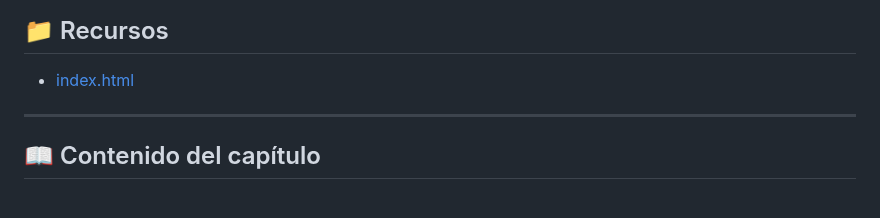
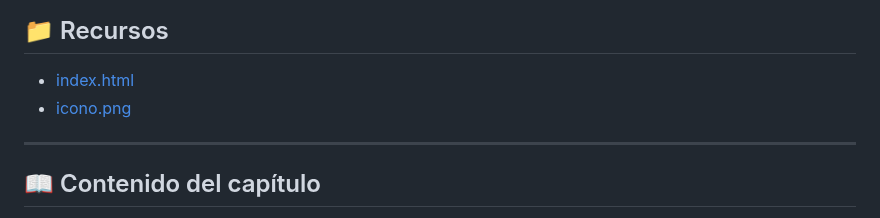
Before and after one commit to IngDanielSanchezSierra/Curso-de-HTML5-CSS3-y-JavaScript, a Markdown page: 008 - HTML5: Agregar Título e Icono en tu Página Web/README.md, the part around the change. Drawn GitHub-style.

```diff
--- a/008 - HTML5: Agregar Título e Icono en tu Página Web/README.md
+++ b/008 - HTML5: Agregar Título e Icono en tu Página Web/README.md
@@ -24,6 +24,7 @@ En este capítulo aprenderás:
 ## 📁 Recursos
 
 - [index.html](./recursos/index.html)
+- [icono.png](./recursos/imagenes/icono.png)
 
 ---
 
```
